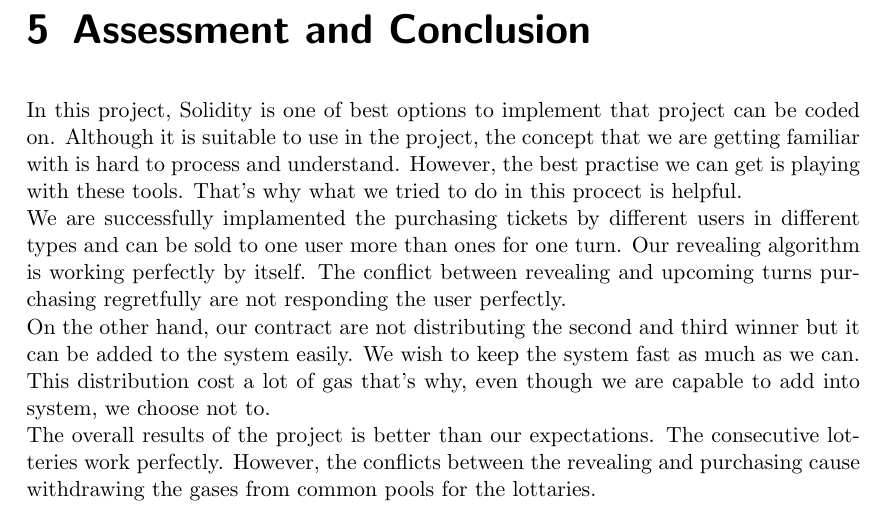
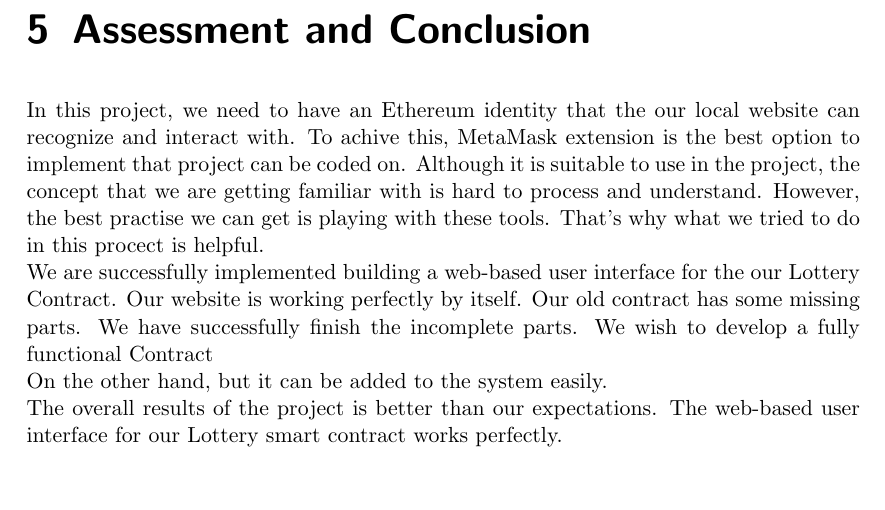
Before and after one commit to sevgicansalih/Lottery-Metamask, a LaTeX document (cmpe483-2/documentationLatex/document.tex): part of page 11 of 12, cut so that both start at the same text, the shorter picture padded with empty space. Compiled offline with pdfLaTeX.

Commit message:
Update document.tex

```diff
--- a/cmpe483-2/documentationLatex/document.tex
+++ b/cmpe483-2/documentationLatex/document.tex
@@ -175,10 +175,11 @@ What project expect us to do can be seperated in three part and totally 8 main s
 			The system can run for different times and accounts can win the prize according to what they sent to system.
 
 \chapter{Assessment and Conclusion}
-In this project, Solidity is one of best options to implement that project can be coded on. Although it is suitable to use in the project, the concept that we are getting familiar with is hard to process and understand. However, the best practise we can get is playing with these tools. That's why what we tried to do in this procect is helpful.\\
-We are successfully implamented the purchasing tickets by different users in different types and can be sold to one user more than ones for one turn. Our revealing algorithm is working perfectly by itself. The conflict between revealing and upcoming turns purchasing regretfully are not responding the user perfectly.\\
-On the other hand, our contract are not distributing the second and third winner but it can be added to the system easily. We wish to keep the system fast as much as we can. This distribution cost a lot of gas that's why, even though we are capable to add into system, we choose not to. \\
-The overall results of the project is better than our expectations. The consecutive lotteries work perfectly. However, the conflicts between the revealing and purchasing cause withdrawing the gases from common pools for the lottaries.
+In this project, we need to have an Ethereum identity that the our local website can recognize and interact with. To achive this,  MetaMask extension is the best option to implement that project can be coded on. Although it is suitable to use in the project, the concept that we are getting familiar with is hard to process and understand. However, the best practise we can get is playing with these tools. That's why what we tried to do in this procect is helpful.\\
+We are successfully implemented building a web-based user interface for the our Lottery Contract. Our website is working perfectly by itself. Our old contract has some missing parts. We have successfully finish the incomplete parts. We wish to develop a fully functional Contract \\
+On the other hand, but it can be added to the system easily.\\
+The overall results of the project is better than our expectations. The web-based user interface for our Lottery smart contract works perfectly.
+
 
 \begin{appendices}
 
```
